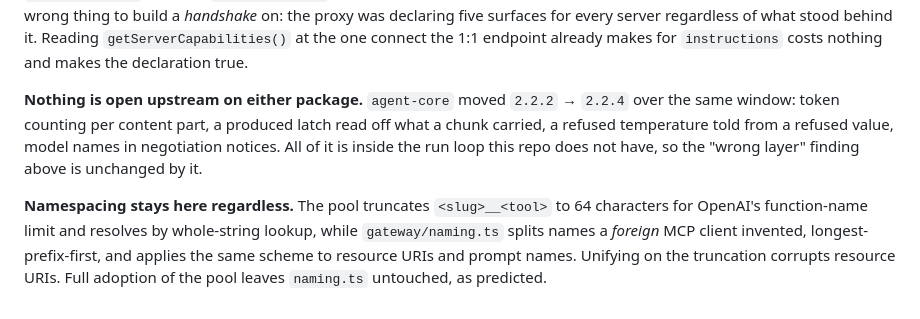
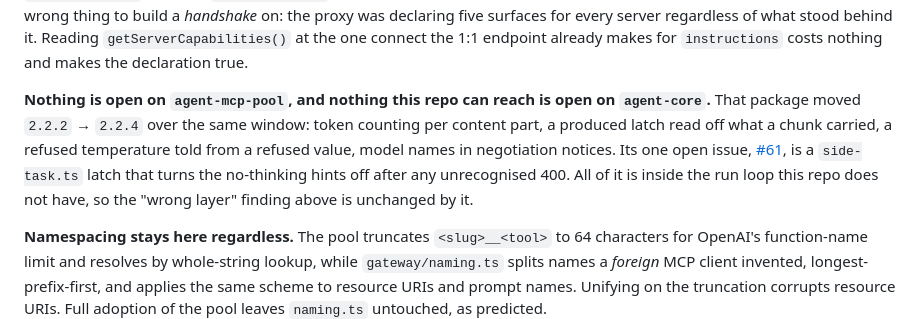
Before and after one commit to cubicecho/mcp-router, a Markdown page: SPECS.md, the part around the change. Rendered like a GitHub page.

Commit message:
docs(specs): note agent-core #61 in the upstream review record
The review paragraph claimed nothing was open on either package; agent-core
#61 has since been filed. It is a `side-task.ts` hint latch, inside the run
loop this repo does not have, so the finding it qualifies is unchanged.

Co-Authored-By: Claude Opus 5 <noreply@anthropic.com>
Claude-Session: https://claude.ai/code/session_015GMXqodB4y6GJ11nq1zAs6

```diff
--- a/SPECS.md
+++ b/SPECS.md
@@ -280,11 +280,15 @@ the proxy was declaring five surfaces for every server regardless of what stood
 behind it. Reading `getServerCapabilities()` at the one connect the 1:1 endpoint
 already makes for `instructions` costs nothing and makes the declaration true.
 
-**Nothing is open upstream on either package.** `agent-core` moved `2.2.2` →
-`2.2.4` over the same window: token counting per content part, a produced latch
-read off what a chunk carried, a refused temperature told from a refused value,
-model names in negotiation notices. All of it is inside the run loop this repo
-does not have, so the "wrong layer" finding above is unchanged by it.
+**Nothing is open on `agent-mcp-pool`, and nothing this repo can reach is open
+on `agent-core`.** That package moved `2.2.2` → `2.2.4` over the same window:
+token counting per content part, a produced latch read off what a chunk carried,
+a refused temperature told from a refused value, model names in negotiation
+notices. Its one open issue,
+[#61](https://github.com/cubicecho/agent-core/issues/61), is a `side-task.ts`
+latch that turns the no-thinking hints off after any unrecognised 400. All of it
+is inside the run loop this repo does not have, so the "wrong layer" finding
+above is unchanged by it.
 
 **Namespacing stays here regardless.** The pool truncates `<slug>__<tool>` to 64
 characters for OpenAI's function-name limit and resolves by whole-string lookup,
```
